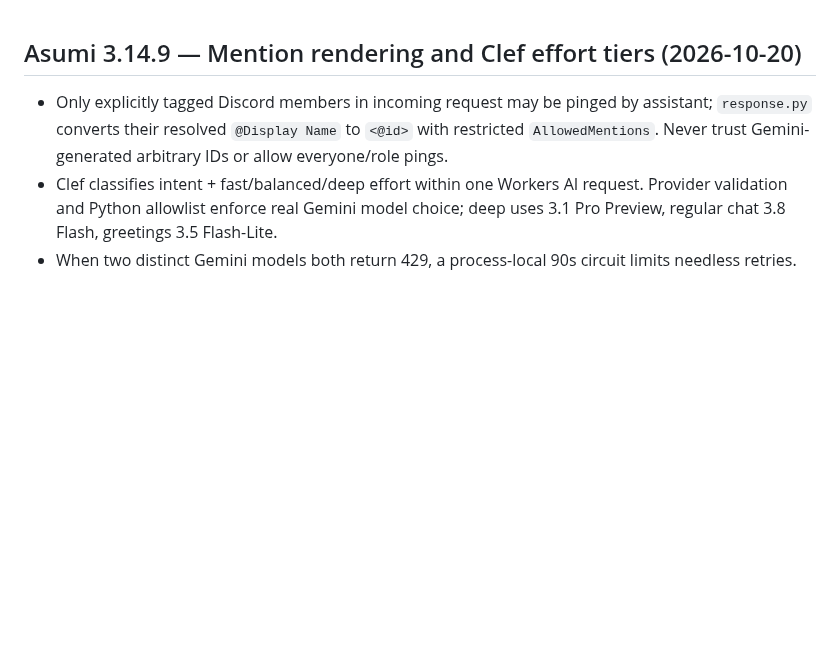
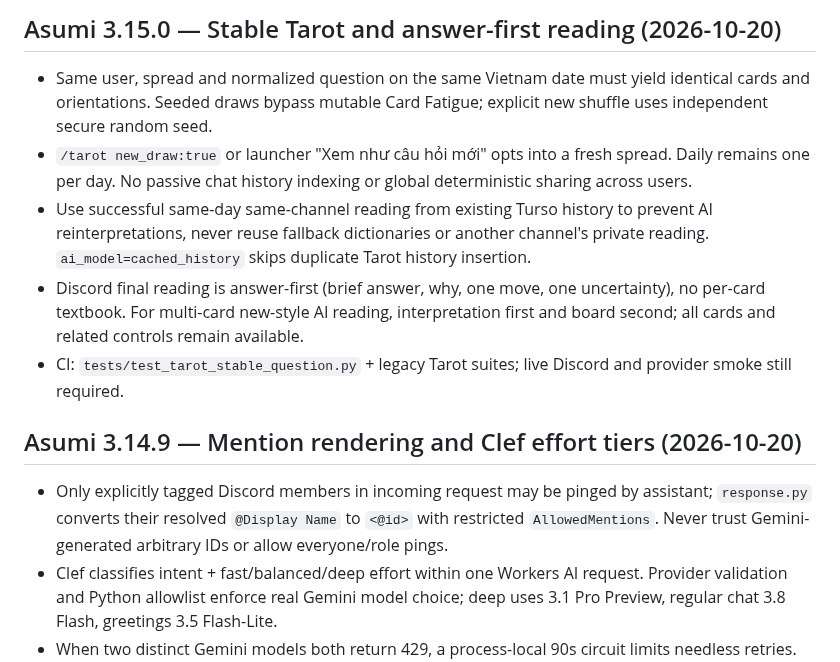
Before and after one commit to HoenMike/DiscordMikeBot, a Markdown page: AGENTS.md, the part around the change. Rendered like a GitHub page; blank space fills up the shorter version.

Commit message:
docs: preserve consistent Tarot design and QA handoff

```diff
--- a/AGENTS.md
+++ b/AGENTS.md
@@ -1,3 +1,11 @@
+## Asumi 3.15.0 — Stable Tarot and answer-first reading (2026-10-20)
+
+- Same user, spread and normalized question on the same Vietnam date must yield identical cards and orientations. Seeded draws bypass mutable Card Fatigue; explicit new shuffle uses independent secure random seed.
+- `/tarot new_draw:true` or launcher "Xem như câu hỏi mới" opts into a fresh spread. Daily remains one per day. No passive chat history indexing or global deterministic sharing across users.
+- Use successful same-day same-channel reading from existing Turso history to prevent AI reinterpretations, never reuse fallback dictionaries or another channel's private reading. `ai_model=cached_history` skips duplicate Tarot history insertion.
+- Discord final reading is answer-first (brief answer, why, one move, one uncertainty), no per-card textbook. For multi-card new-style AI reading, interpretation first and board second; all cards and related controls remain available.
+- CI: `tests/test_tarot_stable_question.py` + legacy Tarot suites; live Discord and provider smoke still required.
+
 ## Asumi 3.14.9 — Mention rendering and Clef effort tiers (2026-10-20)
 
 - Only explicitly tagged Discord members in incoming request may be pinged by assistant; `response.py` converts their resolved `@Display Name` to `<@id>` with restricted `AllowedMentions`. Never trust Gemini-generated arbitrary IDs or allow everyone/role pings.
```
